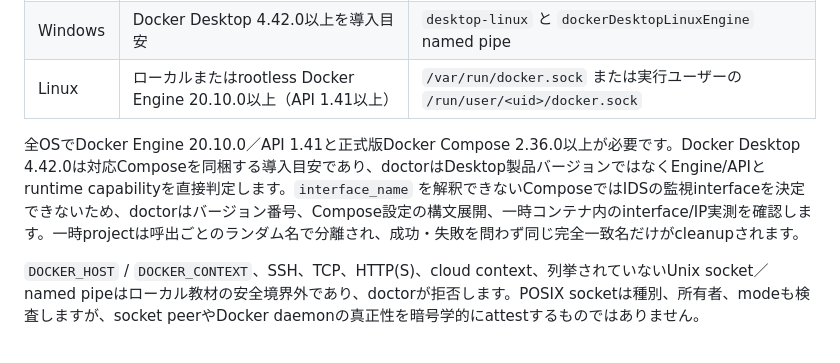
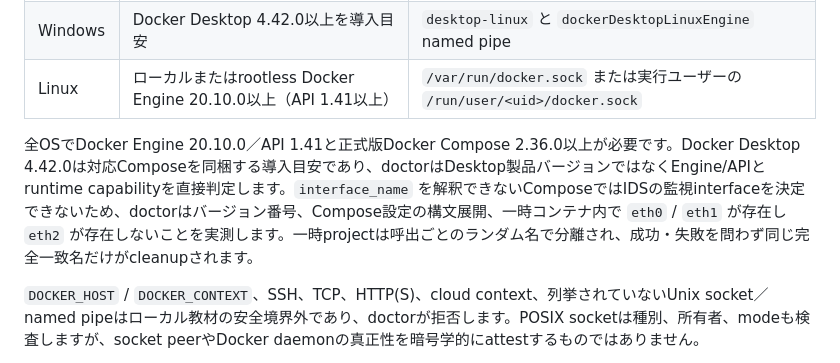
Before and after one commit to albert-einshutoin/secure-learn, a Markdown page: docs/setup.md, the part around the change. Rendered like a GitHub page.

```diff
--- a/docs/setup.md
+++ b/docs/setup.md
@@ -19,7 +19,7 @@
 | Windows | Docker Desktop 4.42.0以上を導入目安 | `desktop-linux` と `dockerDesktopLinuxEngine` named pipe |
 | Linux | ローカルまたはrootless Docker Engine 20.10.0以上（API 1.41以上） | `/var/run/docker.sock` または実行ユーザーの `/run/user/<uid>/docker.sock` |
 
-全OSでDocker Engine 20.10.0／API 1.41と正式版Docker Compose 2.36.0以上が必要です。Docker Desktop 4.42.0は対応Composeを同梱する導入目安であり、doctorはDesktop製品バージョンではなくEngine/APIとruntime capabilityを直接判定します。`interface_name` を解釈できないComposeではIDSの監視interfaceを決定できないため、doctorはバージョン番号、Compose設定の構文展開、一時コンテナ内のinterface/IP実測を確認します。一時projectは呼出ごとのランダム名で分離され、成功・失敗を問わず同じ完全一致名だけがcleanupされます。
+全OSでDocker Engine 20.10.0／API 1.41と正式版Docker Compose 2.36.0以上が必要です。Docker Desktop 4.42.0は対応Composeを同梱する導入目安であり、doctorはDesktop製品バージョンではなくEngine/APIとruntime capabilityを直接判定します。`interface_name` を解釈できないComposeではIDSの監視interfaceを決定できないため、doctorはバージョン番号、Compose設定の構文展開、一時コンテナ内で `eth0` / `eth1` が存在し `eth2` が存在しないことを実測します。一時projectは呼出ごとのランダム名で分離され、成功・失敗を問わず同じ完全一致名だけがcleanupされます。
 
 `DOCKER_HOST` / `DOCKER_CONTEXT`、SSH、TCP、HTTP(S)、cloud context、列挙されていないUnix socket／named pipeはローカル教材の安全境界外であり、doctorが拒否します。POSIX socketは種別、所有者、modeも検査しますが、socket peerやDocker daemonの真正性を暗号学的にattestするものではありません。
 - Git
```
Also changed, not shown: README.md (+1 -1 lines).
